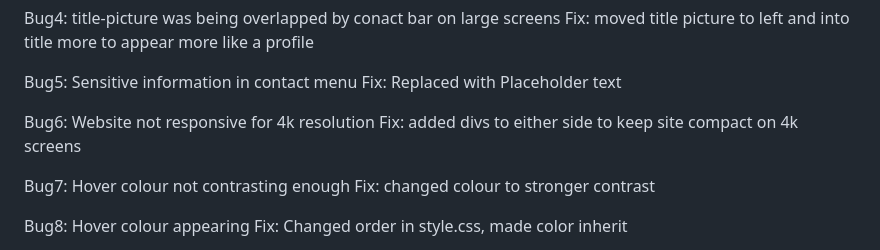
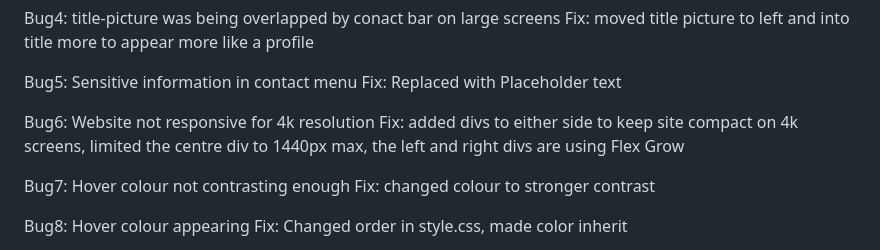
Before and after one commit to LaurieAnderson92/FullStack-Anderson, a Markdown page: README.md, the part around the change. Drawn GitHub-style.

Commit message:
tested and expanded on Bug6 fix

```diff
--- a/README.md
+++ b/README.md
@@ -62,7 +62,7 @@ Bug5: Sensitive information in contact menu
 Fix: Replaced with Placeholder text
 
 Bug6: Website not responsive for 4k resolution
-Fix: added divs to either side to keep site compact on 4k screens
+Fix: added divs to either side to keep site compact on 4k screens, limited the centre div to 1440px max, the left and right divs are using Flex Grow
 
 Bug7: Hover colour not contrasting enough
 Fix: changed colour to stronger contrast
```
